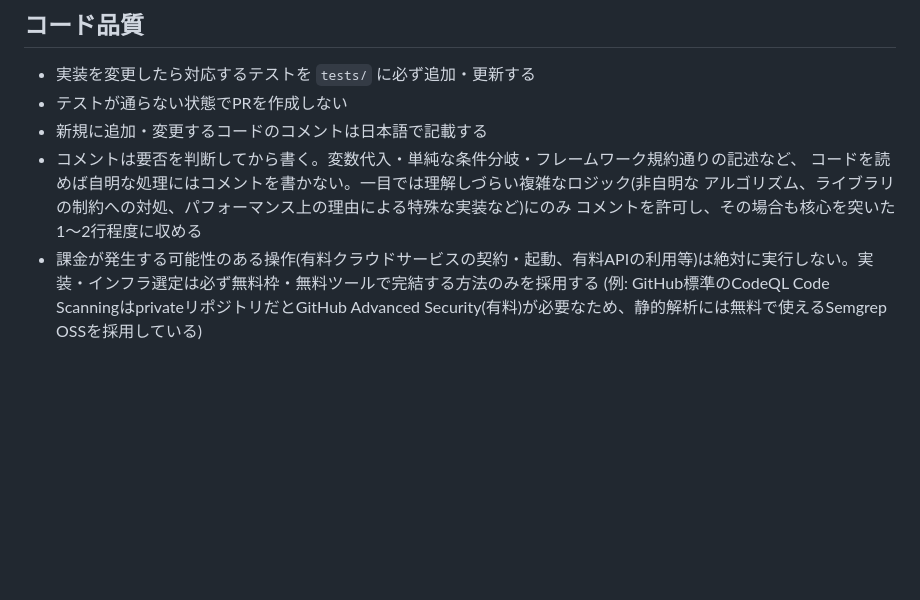
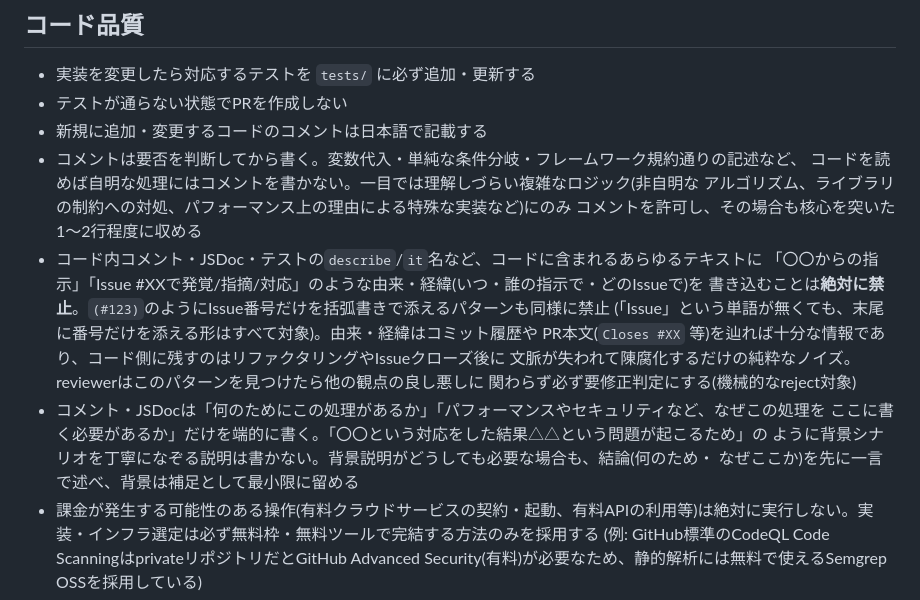
Before and after one commit to koji-s-private/react-native-first-app, a Markdown page: AGENTS.md, the part around the change. Rendered like a GitHub page; blank space fills up the shorter version.

```diff
--- a/AGENTS.md
+++ b/AGENTS.md
@@ -39,6 +39,17 @@ Read the exact versioned docs at https://docs.expo.dev/versions/v54.0.0/ before
   コードを読めば自明な処理にはコメントを書かない。一目では理解しづらい複雑なロジック(非自明な
   アルゴリズム、ライブラリの制約への対処、パフォーマンス上の理由による特殊な実装など)にのみ
   コメントを許可し、その場合も核心を突いた1〜2行程度に収める
+- コード内コメント・JSDoc・テストの`describe`/`it`名など、コードに含まれるあらゆるテキストに
+  「〇〇からの指示」「Issue #XXで発覚/指摘/対応」のような由来・経緯(いつ・誰の指示で・どのIssueで)を
+  書き込むことは**絶対に禁止**。`(#123)`のようにIssue番号だけを括弧書きで添えるパターンも同様に禁止
+  (「Issue」という単語が無くても、末尾に番号だけを添える形はすべて対象)。由来・経緯はコミット履歴や
+  PR本文(`Closes #XX` 等)を辿れば十分な情報であり、コード側に残すのはリファクタリングやIssueクローズ後に
+  文脈が失われて陳腐化するだけの純粋なノイズ。reviewerはこのパターンを見つけたら他の観点の良し悪しに
+  関わらず必ず要修正判定にする(機械的なreject対象)
+- コメント・JSDocは「何のためにこの処理があるか」「パフォーマンスやセキュリティなど、なぜこの処理を
+  ここに書く必要があるか」だけを端的に書く。「〇〇という対応をした結果△△という問題が起こるため」の
+  ように背景シナリオを丁寧になぞる説明は書かない。背景説明がどうしても必要な場合も、結論(何のため・
+  なぜここか)を先に一言で述べ、背景は補足として最小限に留める
 - 課金が発生する可能性のある操作(有料クラウドサービスの契約・起動、有料APIの利用等)は絶対に実行しない。実装・インフラ選定は必ず無料枠・無料ツールで完結する方法のみを採用する
   (例: GitHub標準のCodeQL Code ScanningはprivateリポジトリだとGitHub Advanced Security(有料)が必要なため、静的解析には無料で使えるSemgrep OSSを採用している)
 - README.mdが存在するディレクトリ(例: `.github/workflows/README.md`)に新しいファイルを追加した場合は、
```
Also changed, not shown: .claude/agents/coder.md (+10 -1 lines), .claude/agents/reviewer.md (+8 -0 lines).
